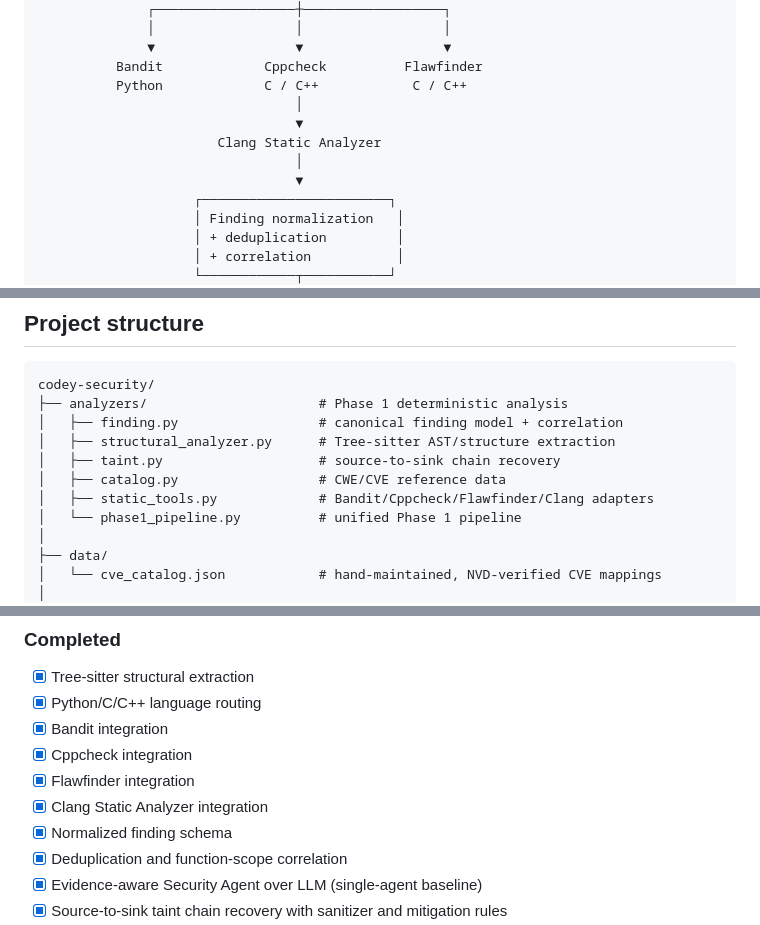
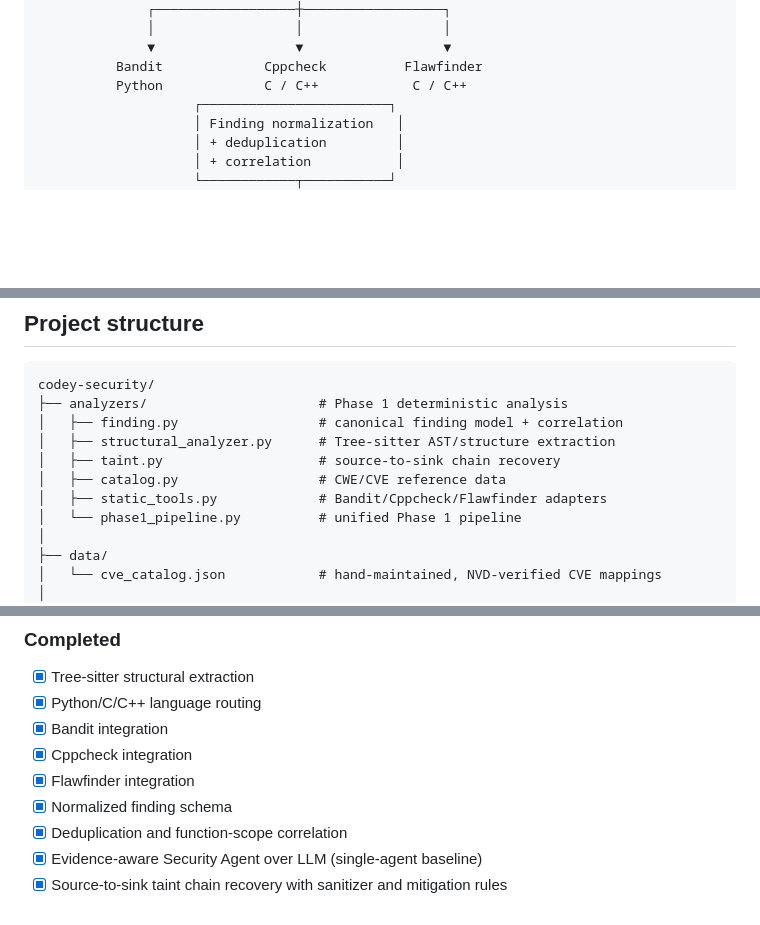
Before and after one commit to alinaserinia6/codey-security, a Markdown page: README.md, 3 parts joined by grey strips. GitHub-like rendering; blank space fills up the shorter version.

```diff
--- a/README.md
+++ b/README.md
@@ -59,11 +59,6 @@ instead of only reporting qualitative examples.
               ▼                  ▼                  ▼
           Bandit             Cppcheck          Flawfinder
           Python             C / C++            C / C++
-                                 │
-                                 ▼
-                       Clang Static Analyzer
-                                 │
-                                 ▼
                     ┌────────────────────────┐
                     │ Finding normalization   │
                     │ + deduplication         │
@@ -128,7 +123,7 @@ codey-security/
 │   ├── structural_analyzer.py      # Tree-sitter AST/structure extraction
 │   ├── taint.py                    # source-to-sink chain recovery
 │   ├── catalog.py                  # CWE/CVE reference data
-│   ├── static_tools.py             # Bandit/Cppcheck/Flawfinder/Clang adapters
+│   ├── static_tools.py             # Bandit/Cppcheck/Flawfinder adapters
 │   └── phase1_pipeline.py          # unified Phase 1 pipeline
 │
 ├── data/
@@ -708,7 +744,6 @@ markers survived, so the corpus is usable for the LLM phases as well.
 - [x] Bandit integration
 - [x] Cppcheck integration
 - [x] Flawfinder integration
-- [x] Clang Static Analyzer integration
 - [x] Normalized finding schema
 - [x] Deduplication and function-scope correlation
 - [x] Evidence-aware Security Agent over LLM (single-agent baseline)
```
Also changed, not shown: other parts of README.md (+54 -13 lines).
